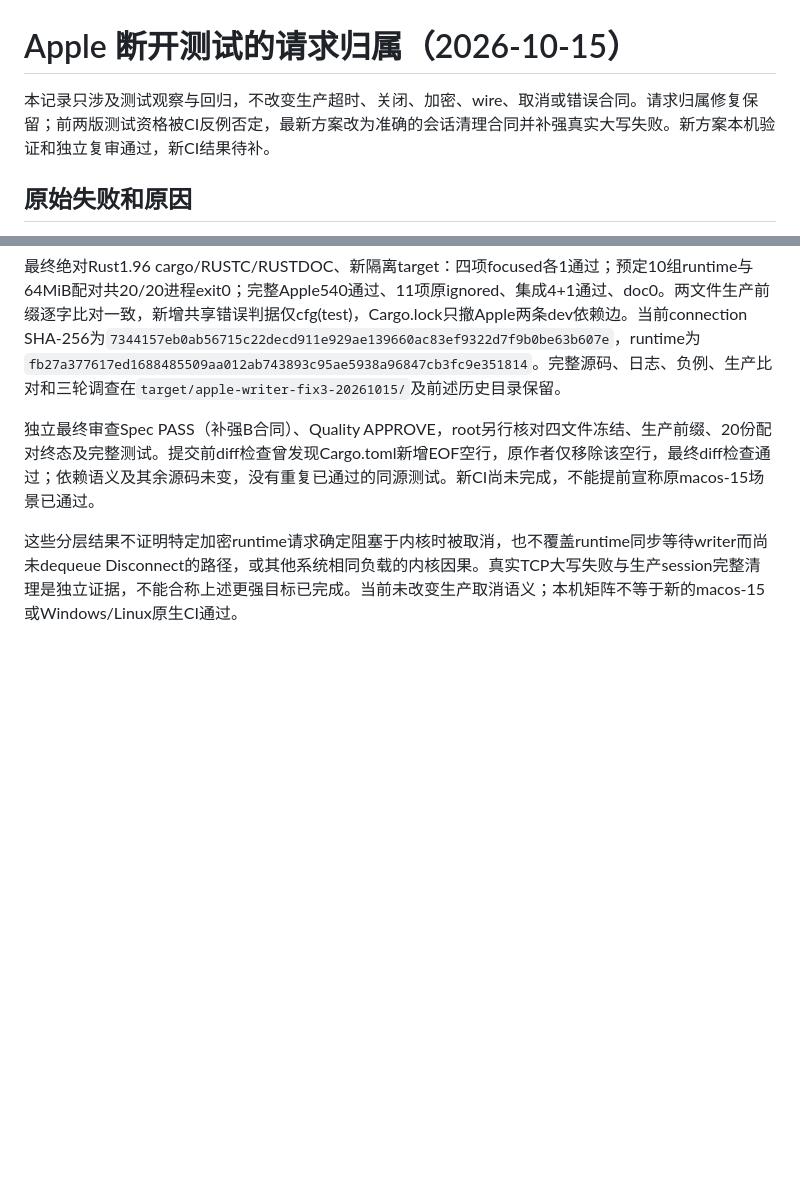
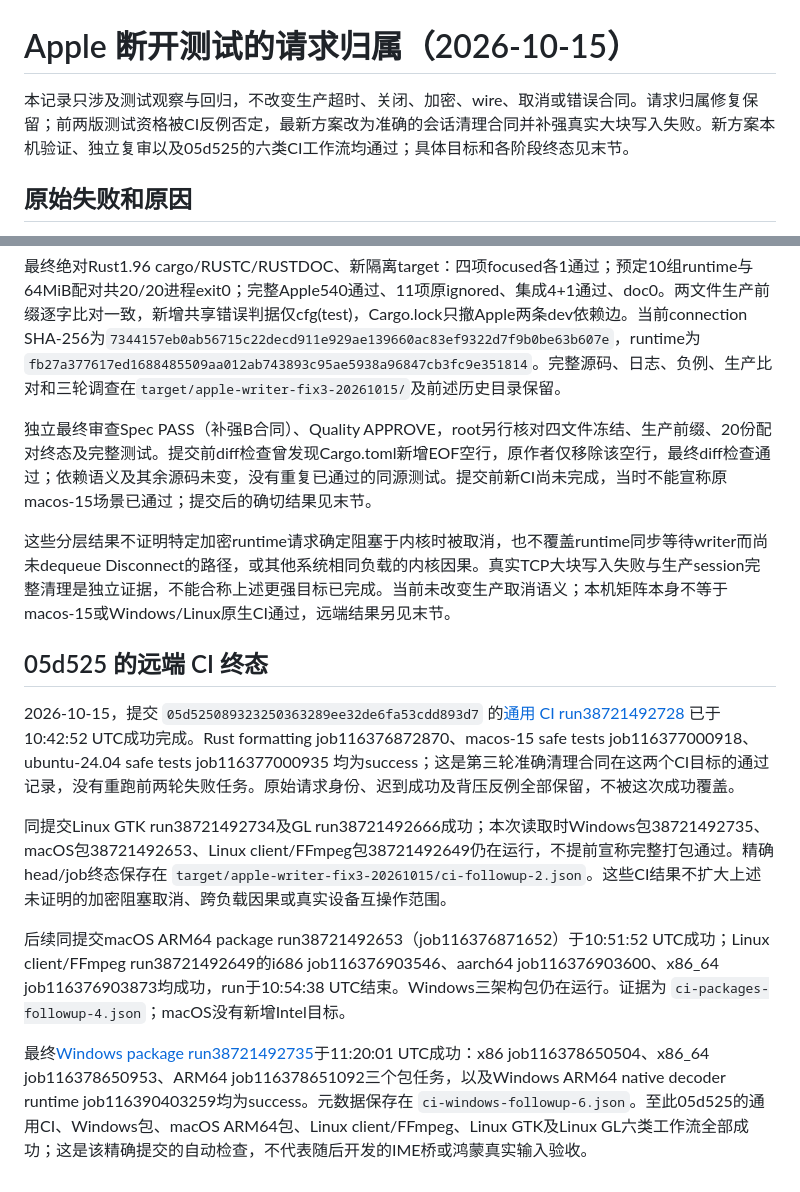
Before and after one commit to sunanxin18/FreeRemoteAccess, a Markdown page: docs/validation/apple-disconnect-request-identity-20261015.md, 2 parts joined by grey strips. Drawn GitHub-style; blank space fills up the shorter version.

Commit message:
docs: record cross-platform CI results for 05d5250

```diff
--- a/docs/validation/apple-disconnect-request-identity-20261015.md
+++ b/docs/validation/apple-disconnect-request-identity-20261015.md
@@ -1,6 +1,6 @@
 # Apple 断开测试的请求归属（2026-10-15）
 
-本记录只涉及测试观察与回归，不改变生产超时、关闭、加密、wire、取消或错误合同。请求归属修复保留；前两版测试资格被CI反例否定，最新方案改为准确的会话清理合同并补强真实大写失败。新方案本机验证和独立复审通过，新CI结果待补。
+本记录只涉及测试观察与回归，不改变生产超时、关闭、加密、wire、取消或错误合同。请求归属修复保留；前两版测试资格被CI反例否定，最新方案改为准确的会话清理合同并补强真实大块写入失败。新方案本机验证、独立复审以及05d525的六类CI工作流均通过；具体目标和各阶段终态见末节。
 
 ## 原始失败和原因
 
@@ -58,6 +58,16 @@ connection的64MiB真实TCP用例仍严格要求失败，更名为`shutdown_fail
 
 最终绝对Rust1.96 cargo/RUSTC/RUSTDOC、新隔离target：四项focused各1通过；预定10组runtime与64MiB配对共20/20进程exit0；完整Apple540通过、11项原ignored、集成4+1通过、doc0。两文件生产前缀逐字比对一致，新增共享错误判据仅cfg(test)，Cargo.lock只撤Apple两条dev依赖边。当前connection SHA-256为`7344157eb0ab56715c22decd911e929ae139660ac83ef9322d7f9b0be63b607e`，runtime为`fb27a377617ed1688485509aa012ab743893c95ae5938a96847cb3fc9e351814`。完整源码、日志、负例、生产比对和三轮调查在`target/apple-writer-fix3-20261015/`及前述历史目录保留。
 
-独立最终审查Spec PASS（补强B合同）、Quality APPROVE，root另行核对四文件冻结、生产前缀、20份配对终态及完整测试。提交前diff检查曾发现Cargo.toml新增EOF空行，原作者仅移除该空行，最终diff检查通过；依赖语义及其余源码未变，没有重复已通过的同源测试。新CI尚未完成，不能提前宣称原macos-15场景已通过。
+独立最终审查Spec PASS（补强B合同）、Quality APPROVE，root另行核对四文件冻结、生产前缀、20份配对终态及完整测试。提交前diff检查曾发现Cargo.toml新增EOF空行，原作者仅移除该空行，最终diff检查通过；依赖语义及其余源码未变，没有重复已通过的同源测试。提交前新CI尚未完成，当时不能宣称原macos-15场景已通过；提交后的确切结果见末节。
 
-这些分层结果不证明特定加密runtime请求确定阻塞于内核时被取消，也不覆盖runtime同步等待writer而尚未dequeue Disconnect的路径，或其他系统相同负载的内核因果。真实TCP大写失败与生产session完整清理是独立证据，不能合称上述更强目标已完成。当前未改变生产取消语义；本机矩阵不等于新的macos-15或Windows/Linux原生CI通过。
+这些分层结果不证明特定加密runtime请求确定阻塞于内核时被取消，也不覆盖runtime同步等待writer而尚未dequeue Disconnect的路径，或其他系统相同负载的内核因果。真实TCP大块写入失败与生产session完整清理是独立证据，不能合称上述更强目标已完成。当前未改变生产取消语义；本机矩阵本身不等于macos-15或Windows/Linux原生CI通过，远端结果另见末节。
+
+## 05d525 的远端 CI 终态
+
+2026-10-15，提交 `05d525089323250363289ee32de6fa53cdd893d7` 的[通用 CI run38721492728](https://github.com/sunanxin18/FreeRemoteAccess/actions/runs/38721492728) 已于10:42:52 UTC成功完成。Rust formatting job116376872870、macos-15 safe tests job116377000918、ubuntu-24.04 safe tests job116377000935 均为success；这是第三轮准确清理合同在这两个CI目标的通过记录，没有重跑前两轮失败任务。原始请求身份、迟到成功及背压反例全部保留，不被这次成功覆盖。
+
+同提交Linux GTK run38721492734及GL run38721492666成功；本次读取时Windows包38721492735、macOS包38721492653、Linux client/FFmpeg包38721492649仍在运行，不提前宣称完整打包通过。精确head/job终态保存在 `target/apple-writer-fix3-20261015/ci-followup-2.json`。这些CI结果不扩大上述未证明的加密阻塞取消、跨负载因果或真实设备互操作范围。
+
+后续同提交macOS ARM64 package run38721492653（job116376871652）于10:51:52 UTC成功；Linux client/FFmpeg run38721492649的i686 job116376903546、aarch64 job116376903600、x86_64 job116376903873均成功，run于10:54:38 UTC结束。Windows三架构包仍在运行。证据为 `ci-packages-followup-4.json`；macOS没有新增Intel目标。
+
+最终[Windows package run38721492735](https://github.com/sunanxin18/FreeRemoteAccess/actions/runs/38721492735)于11:20:01 UTC成功：x86 job116378650504、x86_64 job116378650953、ARM64 job116378651092三个包任务，以及Windows ARM64 native decoder runtime job116390403259均为success。元数据保存在 `ci-windows-followup-6.json`。至此05d525的通用CI、Windows包、macOS ARM64包、Linux client/FFmpeg、Linux GTK及Linux GL六类工作流全部成功；这是该精确提交的自动检查，不代表随后开发的IME桥或鸿蒙真实输入验收。
```
